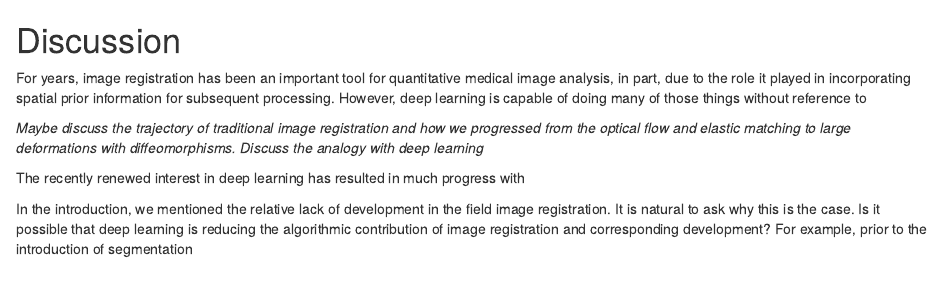
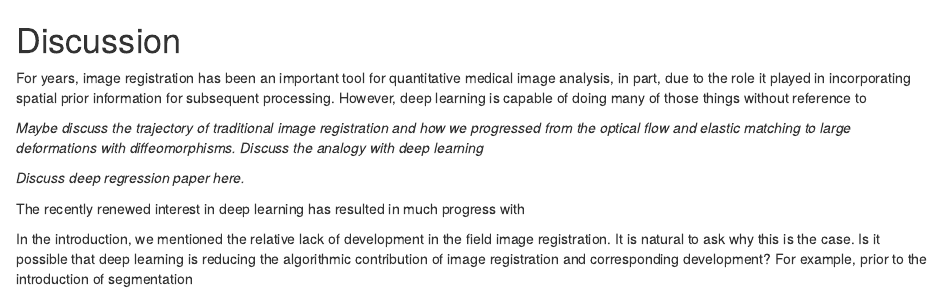
Before and after one commit to ntustison/DeepMap, an R Markdown document (Manuscript/discussion.Rmd): the page in a window 1100 px wide, from its top. Rendered offline with R 4.5, knitr and Pandoc, with nearby package versions.

```diff
--- a/Manuscript/discussion.Rmd
+++ b/Manuscript/discussion.Rmd
@@ -12,6 +12,8 @@
 progressed from the optical flow and elastic matching to large deformations
 with diffeomorphisms.  Discuss the analogy with deep learning_
 
+_Discuss deep regression paper here._
+
 The recently renewed interest in deep learning has resulted in much progress
 with
 
```
Also changed, not shown: Manuscript/stitched.pdf.
